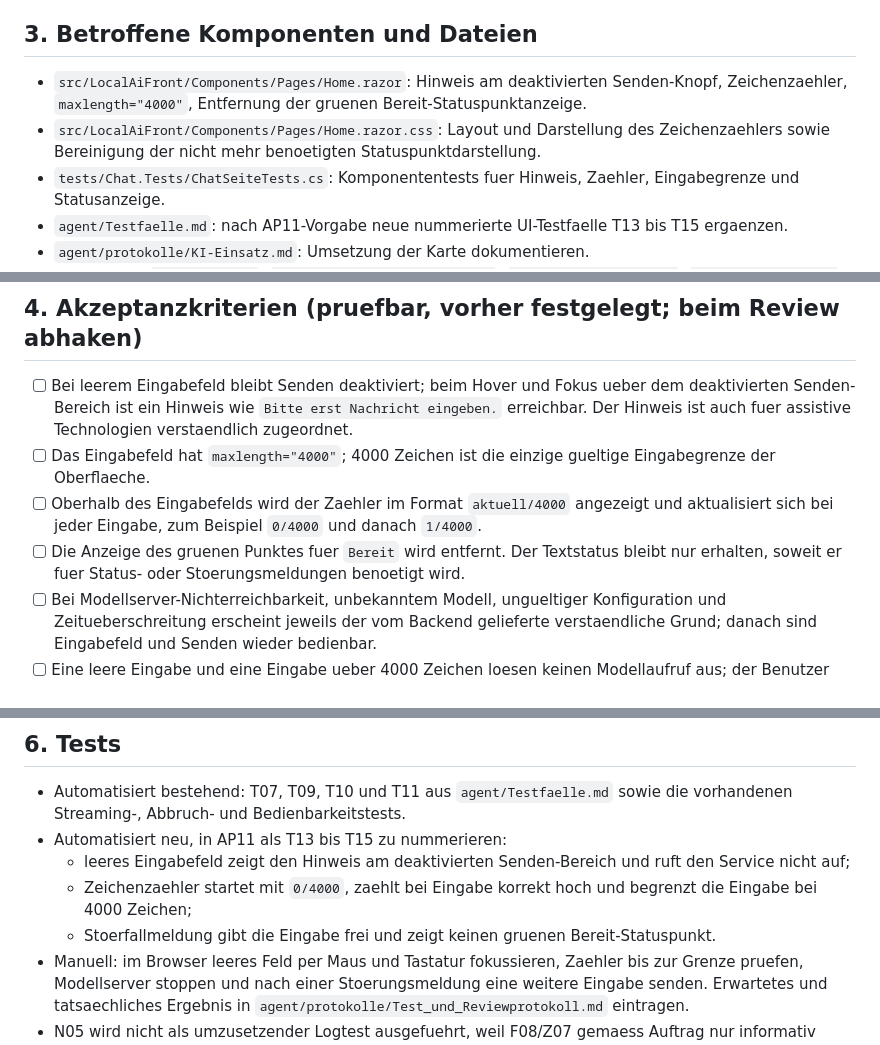
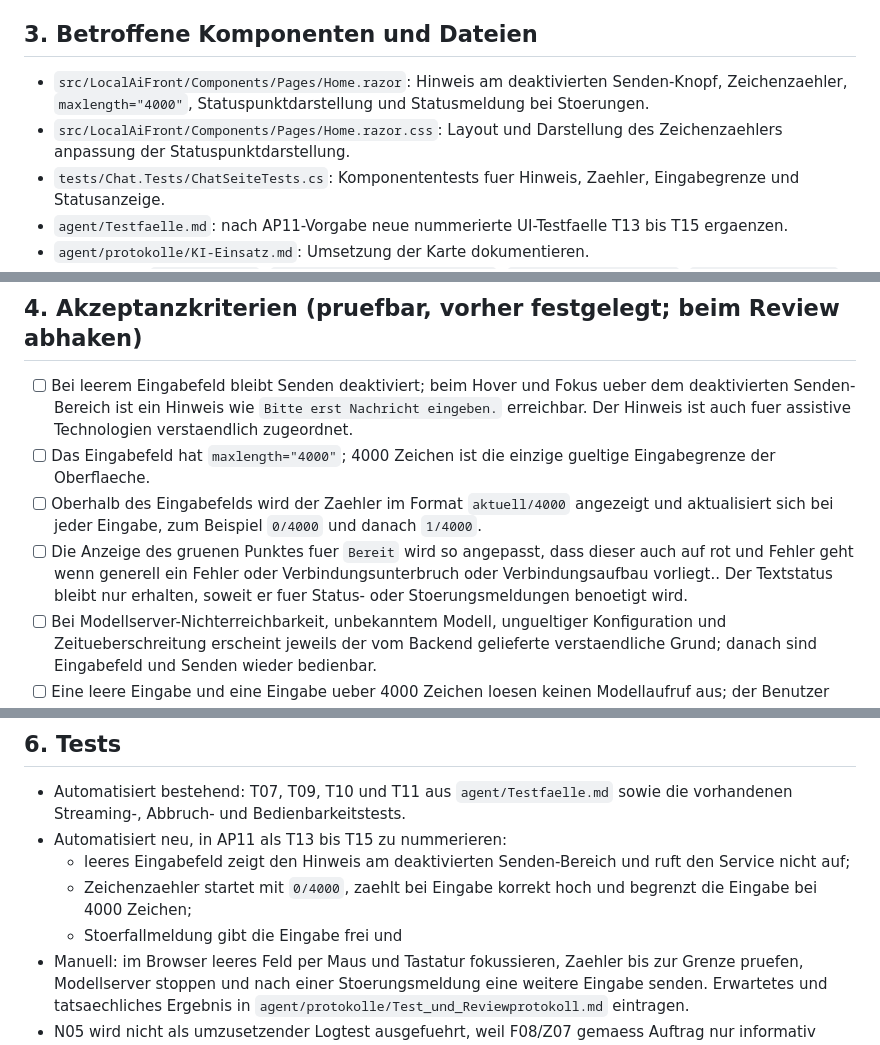
Before and after one commit to thedmo/CustomLocalAiFront, a Markdown page: agent/use_cases/F06-Stoerungen-Protokoll-AP12.md, 3 parts joined by grey strips. Drawn GitHub-style.

Commit message:
Korreptur an F06 / AP12

```diff
--- a/agent/use_cases/AP12-Stoerungen-Protokoll.md
+++ b/agent/use_cases/F06-Stoerungen-Protokoll-AP12.md
@@ -32,8 +32,8 @@ Die Chat-Seite zeigt bei ungueltiger Eingabe und technischen Stoerungen eine ver
 
 ## 3. Betroffene Komponenten und Dateien
 
-- `src/LocalAiFront/Components/Pages/Home.razor`: Hinweis am deaktivierten Senden-Knopf, Zeichenzaehler, `maxlength="4000"`, Entfernung der gruenen Bereit-Statuspunktanzeige.
-- `src/LocalAiFront/Components/Pages/Home.razor.css`: Layout und Darstellung des Zeichenzaehlers sowie Bereinigung der nicht mehr benoetigten Statuspunktdarstellung.
+- `src/LocalAiFront/Components/Pages/Home.razor`: Hinweis am deaktivierten Senden-Knopf, Zeichenzaehler, `maxlength="4000"`, Statuspunktdarstellung und Statusmeldung bei Stoerungen.
+- `src/LocalAiFront/Components/Pages/Home.razor.css`: Layout und Darstellung des Zeichenzaehlers anpassung der  Statuspunktdarstellung.
 - `tests/Chat.Tests/ChatSeiteTests.cs`: Komponententests fuer Hinweis, Zaehler, Eingabegrenze und Statusanzeige.
 - `agent/Testfaelle.md`: nach AP11-Vorgabe neue nummerierte UI-Testfaelle T13 bis T15 ergaenzen.
 - `agent/protokolle/KI-Einsatz.md`: Umsetzung der Karte dokumentieren.
@@ -44,7 +44,7 @@ Die Chat-Seite zeigt bei ungueltiger Eingabe und technischen Stoerungen eine ver
 - [ ] Bei leerem Eingabefeld bleibt Senden deaktiviert; beim Hover und Fokus ueber dem deaktivierten Senden-Bereich ist ein Hinweis wie `Bitte erst Nachricht eingeben.` erreichbar. Der Hinweis ist auch fuer assistive Technologien verstaendlich zugeordnet.
 - [ ] Das Eingabefeld hat `maxlength="4000"`; 4000 Zeichen ist die einzige gueltige Eingabegrenze der Oberflaeche.
 - [ ] Oberhalb des Eingabefelds wird der Zaehler im Format `aktuell/4000` angezeigt und aktualisiert sich bei jeder Eingabe, zum Beispiel `0/4000` und danach `1/4000`.
-- [ ] Die Anzeige des gruenen Punktes fuer `Bereit` wird entfernt. Der Textstatus bleibt nur erhalten, soweit er fuer Status- oder Stoerungsmeldungen benoetigt wird.
+- [ ] Die Anzeige des gruenen Punktes fuer `Bereit` wird so angepasst, dass dieser auch auf rot und Fehler geht wenn generell ein Fehler oder Verbindungsunterbruch oder Verbindungsaufbau vorliegt.. Der Textstatus bleibt nur erhalten, soweit er fuer Status- oder Stoerungsmeldungen benoetigt wird.
 - [ ] Bei Modellserver-Nichterreichbarkeit, unbekanntem Modell, ungueltiger Konfiguration und Zeitueberschreitung erscheint jeweils der vom Backend gelieferte verstaendliche Grund; danach sind Eingabefeld und Senden wieder bedienbar.
 - [ ] Eine leere Eingabe und eine Eingabe ueber 4000 Zeichen loesen keinen Modellaufruf aus; der Benutzer erhaelt einen passenden Hinweis.
 - [ ] Es wird keine technische Protokolldatei angelegt oder erweitert. Die Karte dokumentiert ausdruecklich, dass F08/Z07 aktuell informativ bleiben und spaeter separat beauftragt werden muessten.
@@ -60,7 +60,7 @@ Die bestehende Schnittstelle `IChatService` wird unveraendert verwendet. Die UI
 - Automatisiert neu, in AP11 als T13 bis T15 zu nummerieren:
   - leeres Eingabefeld zeigt den Hinweis am deaktivierten Senden-Bereich und ruft den Service nicht auf;
   - Zeichenzaehler startet mit `0/4000`, zaehlt bei Eingabe korrekt hoch und begrenzt die Eingabe bei 4000 Zeichen;
-  - Stoerfallmeldung gibt die Eingabe frei und zeigt keinen gruenen Bereit-Statuspunkt.
+  - Stoerfallmeldung gibt die Eingabe frei und
 - Manuell: im Browser leeres Feld per Maus und Tastatur fokussieren, Zaehler bis zur Grenze pruefen, Modellserver stoppen und nach einer Stoerungsmeldung eine weitere Eingabe senden. Erwartetes und tatsaechliches Ergebnis in `agent/protokolle/Test_und_Reviewprotokoll.md` eintragen.
 - N05 wird nicht als umzusetzender Logtest ausgefuehrt, weil F08/Z07 gemaess Auftrag nur informativ bleiben.
 
```
